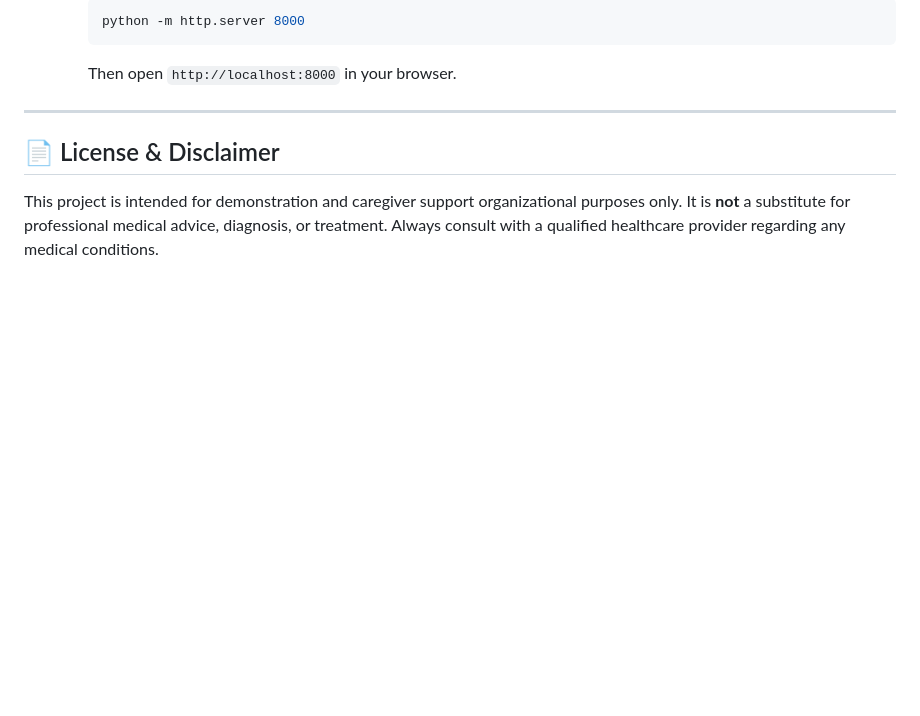
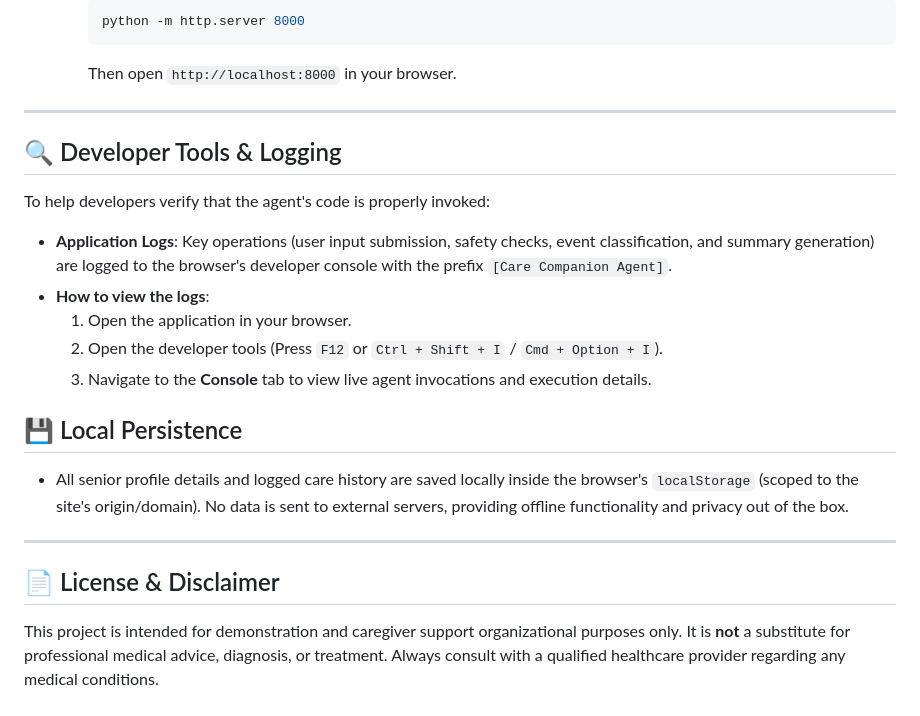
Before and after one commit to mirekmucha/care-companion-ai, a Markdown page: README.md, the part around the change. Drawn GitHub-style; blank space fills up the shorter version.

Commit message:
docs(readme): add info about developer logging and local storage

```diff
--- a/README.md
+++ b/README.md
@@ -71,6 +71,20 @@ CareCompanionAgent/
 
 ---
 
+## 🔍 Developer Tools & Logging
+
+To help developers verify that the agent's code is properly invoked:
+- **Application Logs**: Key operations (user input submission, safety checks, event classification, and summary generation) are logged to the browser's developer console with the prefix `[Care Companion Agent]`.
+- **How to view the logs**:
+  1. Open the application in your browser.
+  2. Open the developer tools (Press `F12` or `Ctrl + Shift + I` / `Cmd + Option + I`).
+  3. Navigate to the **Console** tab to view live agent invocations and execution details.
+
+## 💾 Local Persistence
+- All senior profile details and logged care history are saved locally inside the browser's `localStorage` (scoped to the site's origin/domain). No data is sent to external servers, providing offline functionality and privacy out of the box.
+
+---
+
 ## 📄 License & Disclaimer
 
 This project is intended for demonstration and caregiver support organizational purposes only. It is **not** a substitute for professional medical advice, diagnosis, or treatment. Always consult with a qualified healthcare provider regarding any medical conditions.
```
